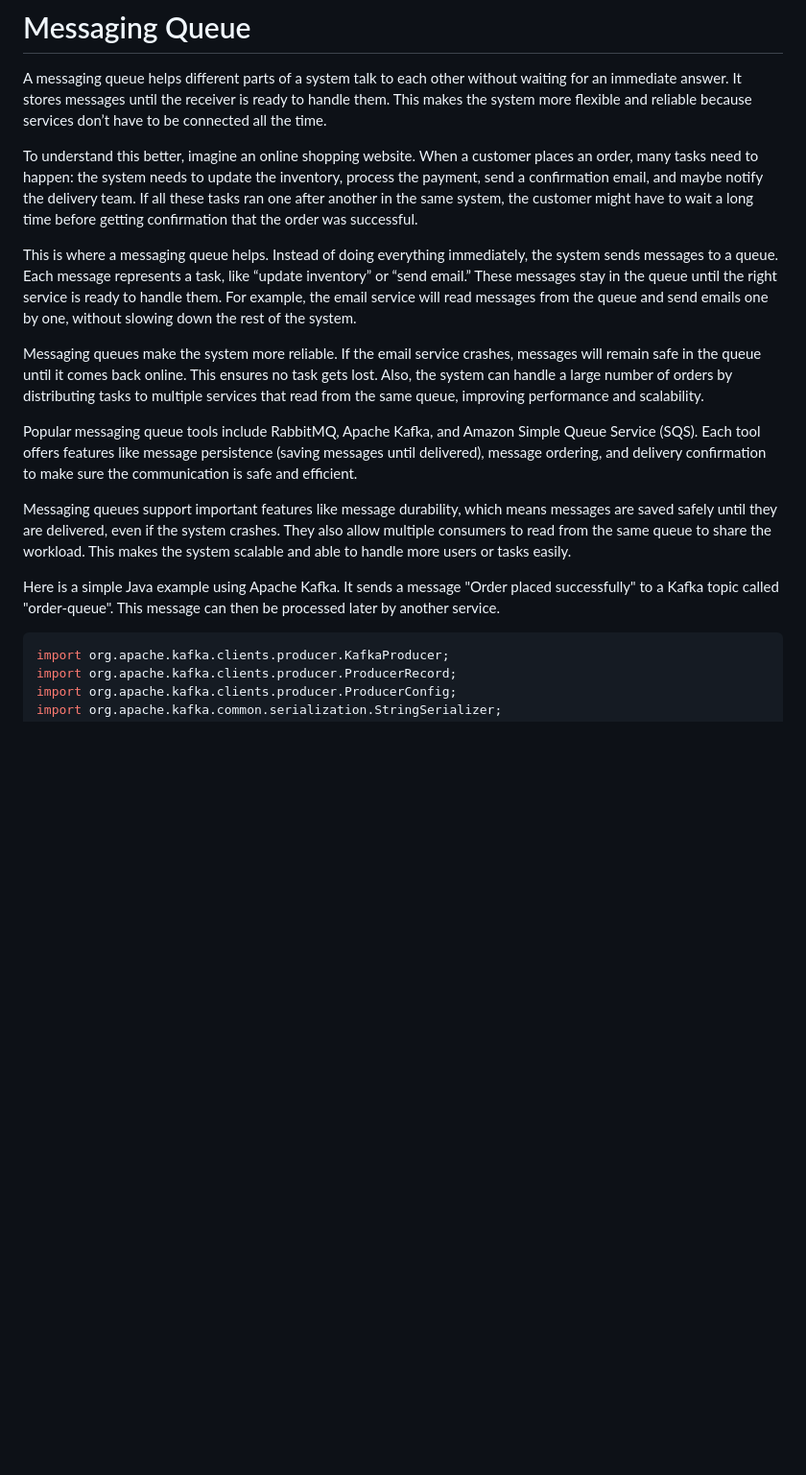
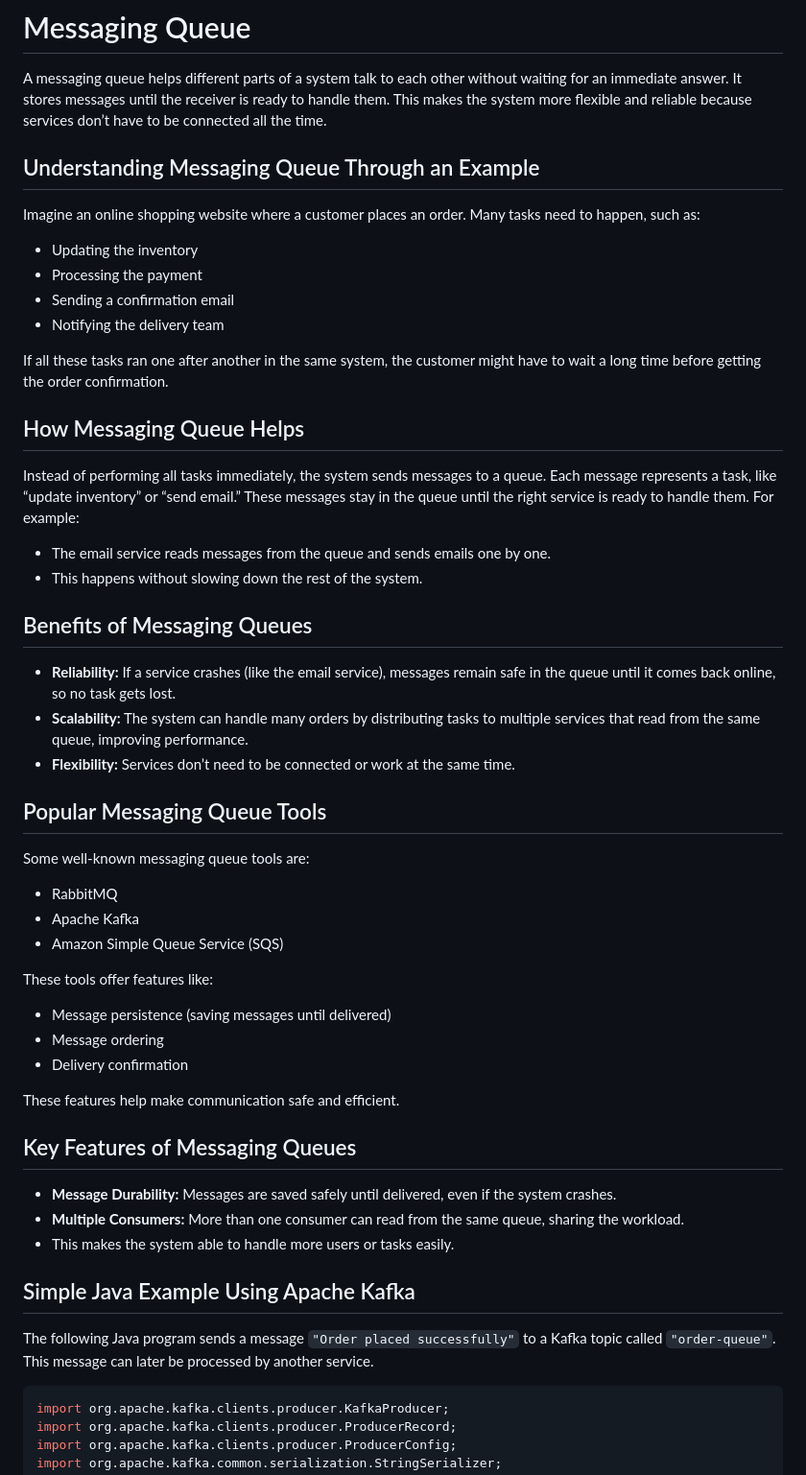
Before and after one commit to SanjeetKumar07/demo-repo7, a Markdown page: new.md, the part around the change. Shown at 96% size. GitHub-like rendering; blank space fills up the shorter version.

````diff
--- a/new.md
+++ b/new.md
@@ -2,17 +2,55 @@
 
 A messaging queue helps different parts of a system talk to each other without waiting for an immediate answer. It stores messages until the receiver is ready to handle them. This makes the system more flexible and reliable because services don’t have to be connected all the time.
 
-To understand this better, imagine an online shopping website. When a customer places an order, many tasks need to happen: the system needs to update the inventory, process the payment, send a confirmation email, and maybe notify the delivery team. If all these tasks ran one after another in the same system, the customer might have to wait a long time before getting confirmation that the order was successful.
+## Understanding Messaging Queue Through an Example
 
-This is where a messaging queue helps. Instead of doing everything immediately, the system sends messages to a queue. Each message represents a task, like “update inventory” or “send email.” These messages stay in the queue until the right service is ready to handle them. For example, the email service will read messages from the queue and send emails one by one, without slowing down the rest of the system.
+Imagine an online shopping website where a customer places an order. Many tasks need to happen, such as:
 
-Messaging queues make the system more reliable. If the email service crashes, messages will remain safe in the queue until it comes back online. This ensures no task gets lost. Also, the system can handle a large number of orders by distributing tasks to multiple services that read from the same queue, improving performance and scalability.
+* Updating the inventory
+* Processing the payment
+* Sending a confirmation email
+* Notifying the delivery team
 
-Popular messaging queue tools include RabbitMQ, Apache Kafka, and Amazon Simple Queue Service (SQS). Each tool offers features like message persistence (saving messages until delivered), message ordering, and delivery confirmation to make sure the communication is safe and efficient.
+If all these tasks ran one after another in the same system, the customer might have to wait a long time before getting the order confirmation.
 
-Messaging queues support important features like message durability, which means messages are saved safely until they are delivered, even if the system crashes. They also allow multiple consumers to read from the same queue to share the workload. This makes the system scalable and able to handle more users or tasks easily.
+## How Messaging Queue Helps
 
-Here is a simple Java example using Apache Kafka. It sends a message "Order placed successfully" to a Kafka topic called "order-queue". This message can then be processed later by another service.
+Instead of performing all tasks immediately, the system sends messages to a queue. Each message represents a task, like “update inventory” or “send email.” These messages stay in the queue until the right service is ready to handle them. For example:
+
+* The email service reads messages from the queue and sends emails one by one.
+* This happens without slowing down the rest of the system.
+
+## Benefits of Messaging Queues
+
+* **Reliability:** If a service crashes (like the email service), messages remain safe in the queue until it comes back online, so no task gets lost.
+* **Scalability:** The system can handle many orders by distributing tasks to multiple services that read from the same queue, improving performance.
+* **Flexibility:** Services don’t need to be connected or work at the same time.
+
+## Popular Messaging Queue Tools
+
+Some well-known messaging queue tools are:
+
+* RabbitMQ
+* Apache Kafka
+* Amazon Simple Queue Service (SQS)
+
+These tools offer features like:
+
+* Message persistence (saving messages until delivered)
+* Message ordering
+* Delivery confirmation
+
+These features help make communication safe and efficient.
+
+## Key Features of Messaging Queues
+
+* **Message Durability:** Messages are saved safely until delivered, even if the system crashes.
+* **Multiple Consumers:** More than one consumer can read from the same queue, sharing the workload.
+* This makes the system able to handle more users or tasks easily.
+
+## Simple Java Example Using Apache Kafka
+
+The following Java program sends a message `"Order placed successfully"` to a Kafka topic called `"order-queue"`. This message can later be processed by another service.
 
 ```java
 import org.apache.kafka.clients.producer.KafkaProducer;
````
